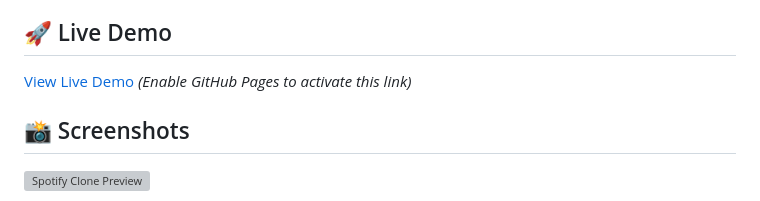
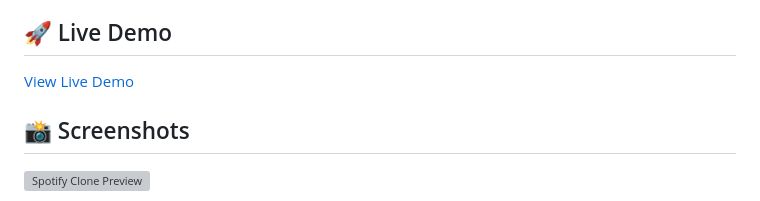
Before and after one commit to SaiNikhil862/Spotify-clone, a Markdown page: README.md, the part around the change. GitHub-like rendering; grey boxes are pictures that could not be loaded.

```diff
--- a/README.md
+++ b/README.md
@@ -4,8 +4,7 @@ A responsive web application that replicates the Spotify interface using HTML an
 
 ## 🚀 Live Demo
 
-[View Live Demo](https://sainikhil862.github.io/Spotify-clone/) *(Enable GitHub Pages to activate this link)*
-
+[View Live Demo](https://sainikhil862.github.io/Spotify-clone/)
 ## 📸 Screenshots
 
 ![Spotify Clone Preview](assets/desktop-hero.jpeg)
```
